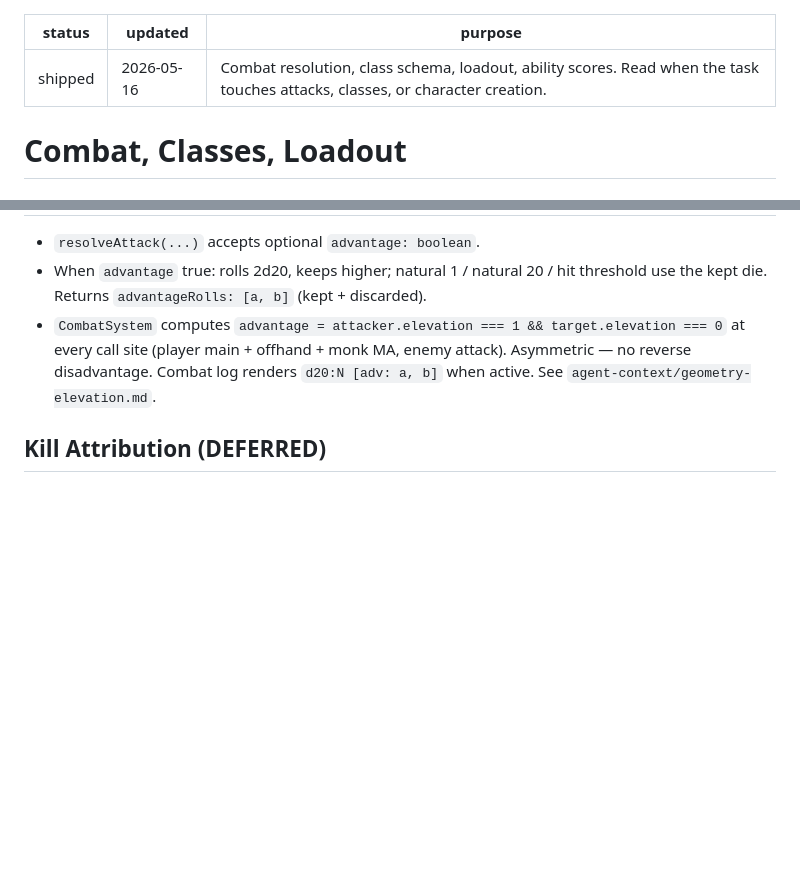
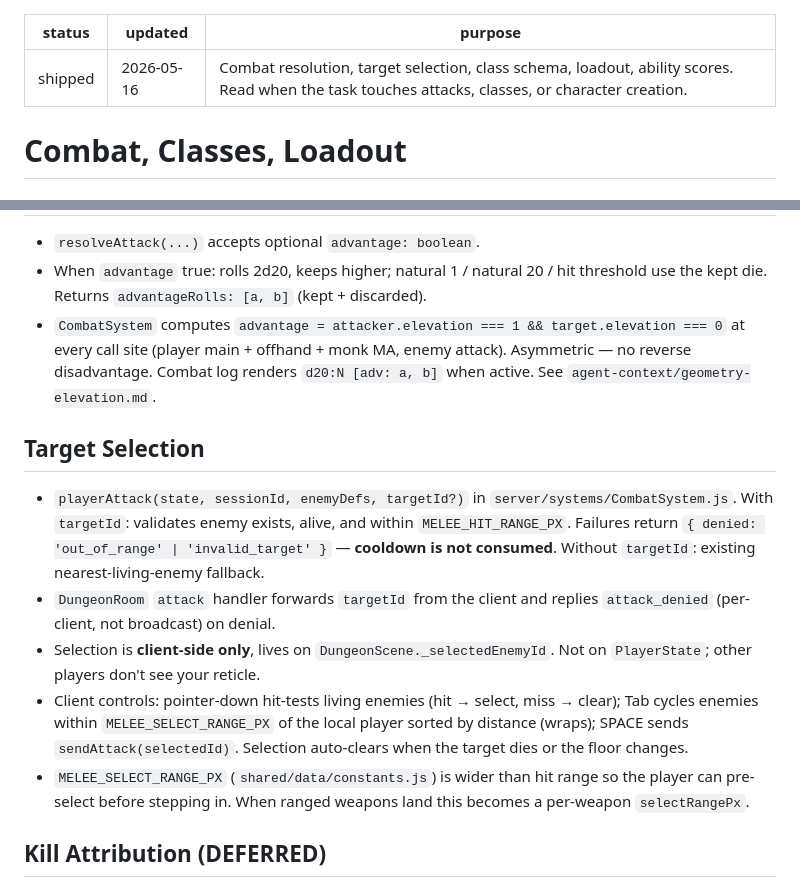
Before and after one commit to DarrellTWu/monty-haul, a Markdown page: docs/agent-context/combat.md, 2 parts joined by grey strips. GitHub-like rendering; blank space fills up the shorter version.

Commit message:
Docs: protocol + combat agent-context for target selection
attack now carries optional targetId; new attack_denied server→client
message. combat.md gains a Target Selection section covering the
server-side validation contract and the client-only selection state.

Co-Authored-By: Claude Opus 4.7 <noreply@anthropic.com>

```diff
--- a/docs/agent-context/combat.md
+++ b/docs/agent-context/combat.md
@@ -1,7 +1,7 @@
 ---
 status: shipped
 updated: 2026-05-16
-purpose: Combat resolution, class schema, loadout, ability scores. Read when the task touches attacks, classes, or character creation.
+purpose: Combat resolution, target selection, class schema, loadout, ability scores. Read when the task touches attacks, classes, or character creation.
 ---
 
 # Combat, Classes, Loadout
@@ -40,6 +40,13 @@ Class default gear extracted at run-end enters the raider pack normally and trig
 - When `advantage` true: rolls 2d20, keeps higher; natural 1 / natural 20 / hit threshold use the kept die. Returns `advantageRolls: [a, b]` (kept + discarded).
 - `CombatSystem` computes `advantage = attacker.elevation === 1 && target.elevation === 0` at every call site (player main + offhand + monk MA, enemy attack). Asymmetric — no reverse disadvantage. Combat log renders `d20:N [adv: a, b]` when active. See `agent-context/geometry-elevation.md`.
 
+## Target Selection
+- `playerAttack(state, sessionId, enemyDefs, targetId?)` in `server/systems/CombatSystem.js`. With `targetId`: validates enemy exists, alive, and within `MELEE_HIT_RANGE_PX`. Failures return `{ denied: 'out_of_range' | 'invalid_target' }` — **cooldown is not consumed**. Without `targetId`: existing nearest-living-enemy fallback.
+- `DungeonRoom` `attack` handler forwards `targetId` from the client and replies `attack_denied` (per-client, not broadcast) on denial.
+- Selection is **client-side only**, lives on `DungeonScene._selectedEnemyId`. Not on `PlayerState`; other players don't see your reticle.
+- Client controls: pointer-down hit-tests living enemies (hit → select, miss → clear); Tab cycles enemies within `MELEE_SELECT_RANGE_PX` of the local player sorted by distance (wraps); SPACE sends `sendAttack(selectedId)`. Selection auto-clears when the target dies or the floor changes.
+- `MELEE_SELECT_RANGE_PX` (`shared/data/constants.js`) is wider than hit range so the player can pre-select before stepping in. When ranged weapons land this becomes a per-weapon `selectRangePx`.
+
 ## Kill Attribution (DEFERRED)
 `PlayerState.kills` not implemented. `run_history.kills` always 0; column exists for future use. `_buildRunMeta` returns `kills: 0` literally. When attribution lands, increment in `CombatSystem` on enemy death.
 
```
Also changed, not shown: docs/agent-context/protocol.md (+3 -2 lines).
